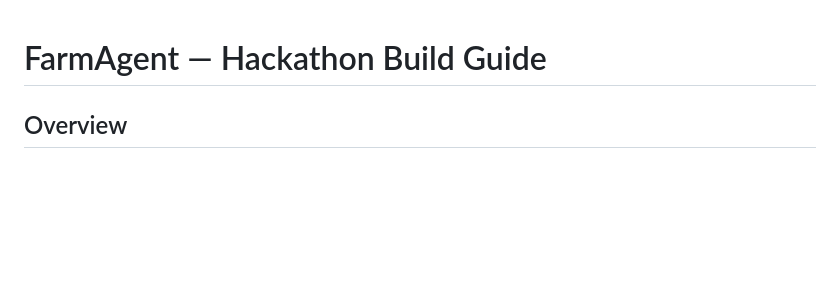
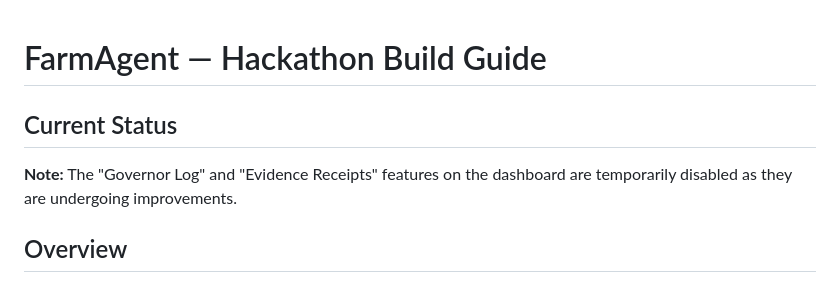
Before and after one commit to swarajdhondge/farmagent, a Markdown page: README.md, the part around the change. GitHub-like rendering; blank space fills up the shorter version.

Commit message:
feature detail update

```diff
--- a/README.md
+++ b/README.md
@@ -1,5 +1,9 @@
 
 # FarmAgent — Hackathon Build Guide
+
+## Current Status
+
+**Note:** The "Governor Log" and "Evidence Receipts" features on the dashboard are temporarily disabled as they are undergoing improvements.
 
 ## Overview
 
```
